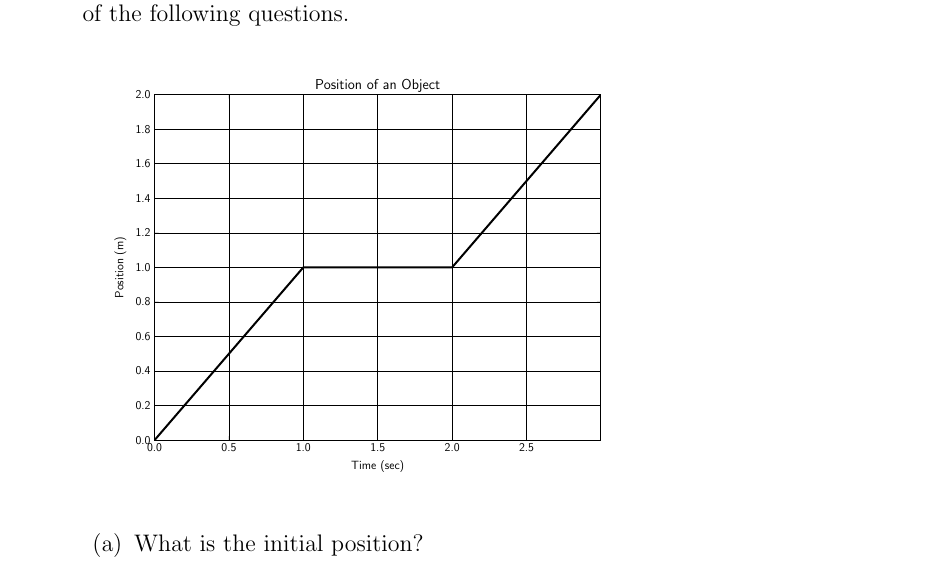
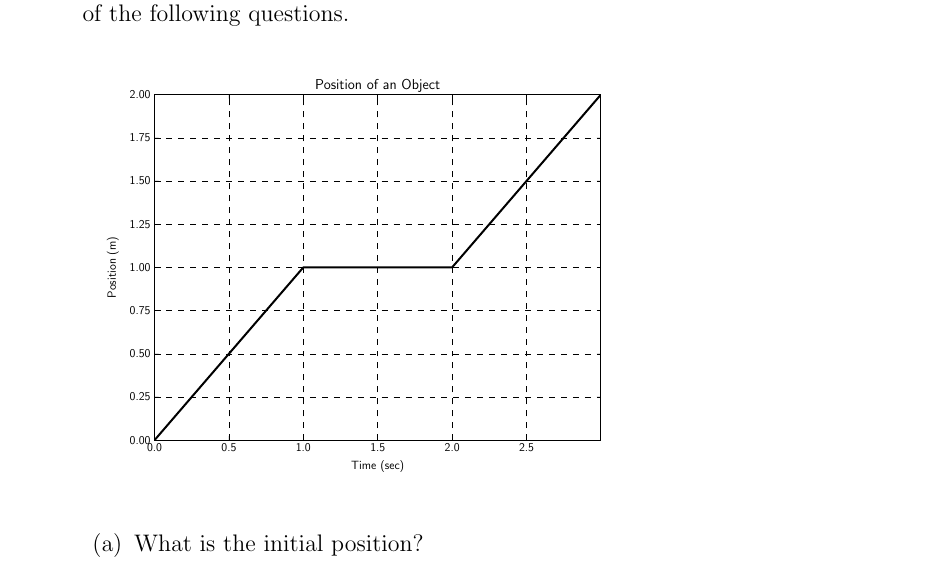
Before and after one commit to KellyBlack/COMPASS, a LaTeX book (calculus/activities/labManual.tex, which reads calculus/activities/py/week1/preClass1.pgf): part of page 7 of 31, cut so that both start at the same text. Compiled offline with pdfLaTeX.

Commit message:
Changed the look of the plots in the kinematics pre class work

```diff
--- a/calculus/activities/py/week1/preClass1.pgf
+++ b/calculus/activities/py/week1/preClass1.pgf
@@ -119,12 +119,12 @@
 \begin{pgfscope}%
 \pgfpathrectangle{\pgfqpoint{1.000000in}{0.600000in}}{\pgfqpoint{6.200000in}{4.800000in}} %
 \pgfusepath{clip}%
-\pgfsetrectcap%
+\pgfsetbuttcap%
 \pgfsetroundjoin%
 \pgfsetlinewidth{0.501875pt}%
 \definecolor{currentstroke}{rgb}{0.000000,0.000000,0.000000}%
 \pgfsetstrokecolor{currentstroke}%
-\pgfsetdash{}{0pt}%
+\pgfsetdash{{6.000000pt}{6.000000pt}}{0.000000pt}%
 \pgfpathmoveto{\pgfqpoint{1.000000in}{0.600000in}}%
 \pgfpathlineto{\pgfqpoint{1.000000in}{5.400000in}}%
 \pgfusepath{stroke}%
@@ -173,12 +173,12 @@
 \begin{pgfscope}%
 \pgfpathrectangle{\pgfqpoint{1.000000in}{0.600000in}}{\pgfqpoint{6.200000in}{4.800000in}} %
 \pgfusepath{clip}%
-\pgfsetrectcap%
+\pgfsetbuttcap%
 \pgfsetroundjoin%
 \pgfsetlinewidth{0.501875pt}%
 \definecolor{currentstroke}{rgb}{0.000000,0.000000,0.000000}%
 \pgfsetstrokecolor{currentstroke}%
-\pgfsetdash{}{0pt}%
+\pgfsetdash{{6.000000pt}{6.000000pt}}{0.000000pt}%
 \pgfpathmoveto{\pgfqpoint{2.033333in}{0.600000in}}%
 \pgfpathlineto{\pgfqpoint{2.033333in}{5.400000in}}%
 \pgfusepath{stroke}%
@@ -227,12 +227,12 @@
 \begin{pgfscope}%
 \pgfpathrectangle{\pgfqpoint{1.000000in}{0.600000in}}{\pgfqpoint{6.200000in}{4.800000in}} %
 \pgfusepath{clip}%
-\pgfsetrectcap%
+\pgfsetbuttcap%
 \pgfsetroundjoin%
 \pgfsetlinewidth{0.501875pt}%
 \definecolor{currentstroke}{rgb}{0.000000,0.000000,0.000000}%
 \pgfsetstrokecolor{currentstroke}%
-\pgfsetdash{}{0pt}%
+\pgfsetdash{{6.000000pt}{6.000000pt}}{0.000000pt}%
 \pgfpathmoveto{\pgfqpoint{3.066667in}{0.600000in}}%
 \pgfpathlineto{\pgfqpoint{3.066667in}{5.400000in}}%
 \pgfusepath{stroke}%
@@ -281,12 +281,12 @@
 \begin{pgfscope}%
 \pgfpathrectangle{\pgfqpoint{1.000000in}{0.600000in}}{\pgfqpoint{6.200000in}{4.800000in}} %
 \pgfusepath{clip}%
-\pgfsetrectcap%
+\pgfsetbuttcap%
 \pgfsetroundjoin%
 \pgfsetlinewidth{0.501875pt}%
 \definecolor{currentstroke}{rgb}{0.000000,0.000000,0.000000}%
 \pgfsetstrokecolor{currentstroke}%
-\pgfsetdash{}{0pt}%
+\pgfsetdash{{6.000000pt}{6.000000pt}}{0.000000pt}%
 \pgfpathmoveto{\pgfqpoint{4.100000in}{0.600000in}}%
 \pgfpathlineto{\pgfqpoint{4.100000in}{5.400000in}}%
 \pgfusepath{stroke}%
@@ -335,12 +335,12 @@
 \begin{pgfscope}%
 \pgfpathrectangle{\pgfqpoint{1.000000in}{0.600000in}}{\pgfqpoint{6.200000in}{4.800000in}} %
 \pgfusepath{clip}%
-\pgfsetrectcap%
+\pgfsetbuttcap%
 \pgfsetroundjoin%
 \pgfsetlinewidth{0.501875pt}%
 \definecolor{currentstroke}{rgb}{0.000000,0.000000,0.000000}%
 \pgfsetstrokecolor{currentstroke}%
-\pgfsetdash{}{0pt}%
+\pgfsetdash{{6.000000pt}{6.000000pt}}{0.000000pt}%
 \pgfpathmoveto{\pgfqpoint{5.133333in}{0.600000in}}%
 \pgfpathlineto{\pgfqpoint{5.133333in}{5.400000in}}%
 \pgfusepath{stroke}%
@@ -389,12 +389,12 @@
 \begin{pgfscope}%
 \pgfpathrectangle{\pgfqpoint{1.000000in}{0.600000in}}{\pgfqpoint{6.200000in}{4.800000in}} %
 \pgfusepath{clip}%
-\pgfsetrectcap%
+\pgfsetbuttcap%
 \pgfsetroundjoin%
 \pgfsetlinewidth{0.501875pt}%
 \definecolor{currentstroke}{rgb}{0.000000,0.000000,0.000000}%
 \pgfsetstrokecolor{currentstroke}%
-\pgfsetdash{}{0pt}%
+\pgfsetdash{{6.000000pt}{6.000000pt}}{0.000000pt}%
 \pgfpathmoveto{\pgfqpoint{6.166667in}{0.600000in}}%
 \pgfpathlineto{\pgfqpoint{6.166667in}{5.400000in}}%
 \pgfusepath{stroke}%
@@ -446,12 +446,12 @@
 \begin{pgfscope}%
 \pgfpathrectangle{\pgfqpoint{1.000000in}{0.600000in}}{\pgfqpoint{6.200000in}{4.800000in}} %
 \pgfusepath{clip}%
-\pgfsetrectcap%
+\pgfsetbuttcap%
 \pgfsetroundjoin%
 \pgfsetlinewidth{0.501875pt}%
 \definecolor{currentstroke}{rgb}{0.000000,0.000000,0.000000}%
 \pgfsetstrokecolor{currentstroke}%
-\pgfsetdash{}{0pt}%
+\pgfsetdash{{6.000000pt}{6.000000pt}}{0.000000pt}%
 \pgfpathmoveto{\pgfqpoint{1.000000in}{0.600000in}}%
 \pgfpathlineto{\pgfqpoint{7.200000in}{0.600000in}}%
 \pgfusepath{stroke}%
@@ -495,19 +495,19 @@
 \end{pgfscope}%
 \end{pgfscope}%
 \begin{pgfscope}%
-\pgftext[x=0.944444in,y=0.600000in,right,]{\sffamily\fontsize{12.000000}{14.400000}\selectfont 0.0}%
+\pgftext[x=0.944444in,y=0.600000in,right,]{\sffamily\fontsize{12.000000}{14.400000}\selectfont 0.00}%
 \end{pgfscope}%
 \begin{pgfscope}%
 \pgfpathrectangle{\pgfqpoint{1.000000in}{0.600000in}}{\pgfqpoint{6.200000in}{4.800000in}} %
 \pgfusepath{clip}%
-\pgfsetrectcap%
+\pgfsetbuttcap%
 \pgfsetroundjoin%
 \pgfsetlinewidth{0.501875pt}%
 \definecolor{currentstroke}{rgb}{0.000000,0.000000,0.000000}%
 \pgfsetstrokecolor{currentstroke}%
-\pgfsetdash{}{0pt}%
-\pgfpathmoveto{\pgfqpoint{1.000000in}{1.080000in}}%
-\pgfpathlineto{\pgfqpoint{7.200000in}{1.080000in}}%
+\pgfsetdash{{6.000000pt}{6.000000pt}}{0.000000pt}%
+\pgfpathmoveto{\pgfqpoint{1.000000in}{1.200000in}}%
+\pgfpathlineto{\pgfqpoint{7.200000in}{1.200000in}}%
 \pgfusepath{stroke}%
 \end{pgfscope}%
 \begin{pgfscope}%
@@ -525,7 +525,7 @@
 \pgfusepath{stroke,fill}%
 }%
 \begin{pgfscope}%
-\pgfsys@transformshift{1.000000in}{1.080000in}%
+\pgfsys@transformshift{1.000000in}{1.200000in}%
 \pgfsys@useobject{currentmarker}{}%
 \end{pgfscope}%
 \end{pgfscope}%
@@ -544,24 +544,24 @@
 \pgfusepath{stroke,fill}%
 }%
 \begin{pgfscope}%
-\pgfsys@transformshift{7.200000in}{1.080000in}%
+\pgfsys@transformshift{7.200000in}{1.200000in}%
 \pgfsys@useobject{currentmarker}{}%
 \end{pgfscope}%
 \end{pgfscope}%
 \begin{pgfscope}%
-\pgftext[x=0.944444in,y=1.080000in,right,]{\sffamily\fontsize{12.000000}{14.400000}\selectfont 0.2}%
+\pgftext[x=0.944444in,y=1.200000in,right,]{\sffamily\fontsize{12.000000}{14.400000}\selectfont 0.25}%
 \end{pgfscope}%
 \begin{pgfscope}%
 \pgfpathrectangle{\pgfqpoint{1.000000in}{0.600000in}}{\pgfqpoint{6.200000in}{4.800000in}} %
 \pgfusepath{clip}%
-\pgfsetrectcap%
+\pgfsetbuttcap%
 \pgfsetroundjoin%
 \pgfsetlinewidth{0.501875pt}%
 \definecolor{currentstroke}{rgb}{0.000000,0.000000,0.000000}%
 \pgfsetstrokecolor{currentstroke}%
-\pgfsetdash{}{0pt}%
-\pgfpathmoveto{\pgfqpoint{1.000000in}{1.560000in}}%
-\pgfpathlineto{\pgfqpoint{7.200000in}{1.560000in}}%
+\pgfsetdash{{6.000000pt}{6.000000pt}}{0.000000pt}%
+\pgfpathmoveto{\pgfqpoint{1.000000in}{1.800000in}}%
+\pgfpathlineto{\pgfqpoint{7.200000in}{1.800000in}}%
 \pgfusepath{stroke}%
 \end{pgfscope}%
 \begin{pgfscope}%
@@ -598,24 +598,24 @@
 \pgfusepath{stroke,fill}%
 }%
 \begin{pgfscope}%
-\pgfsys@transformshift{7.200000in}{1.560000in}%
+\pgfsys@transformshift{7.200000in}{1.800000in}%
 \pgfsys@useobject{currentmarker}{}%
 \end{pgfscope}%
 \end{pgfscope}%
 \begin{pgfscope}%
-\pgftext[x=0.944444in,y=1.560000in,right,]{\sffamily\fontsize{12.000000}{14.400000}\selectfont 0.4}%
+\pgftext[x=0.944444in,y=1.800000in,right,]{\sffamily\fontsize{12.000000}{14.400000}\selectfont 0.50}%
 \end{pgfscope}%
 \begin{pgfscope}%
 \pgfpathrectangle{\pgfqpoint{1.000000in}{0.600000in}}{\pgfqpoint{6.200000in}{4.800000in}} %
 \pgfusepath{clip}%
-\pgfsetrectcap%
+\pgfsetbuttcap%
 \pgfsetroundjoin%
 \pgfsetlinewidth{0.501875pt}%
 \definecolor{currentstroke}{rgb}{0.000000,0.000000,0.000000}%
 \pgfsetstrokecolor{currentstroke}%
-\pgfsetdash{}{0pt}%
-\pgfpathmoveto{\pgfqpoint{1.000000in}{2.040000in}}%
-\pgfpathlineto{\pgfqpoint{7.200000in}{2.040000in}}%
+\pgfsetdash{{6.000000pt}{6.000000pt}}{0.000000pt}%
+\pgfpathmoveto{\pgfqpoint{1.000000in}{2.400000in}}%
+\pgfpathlineto{\pgfqpoint{7.200000in}{2.400000in}}%
 \pgfusepath{stroke}%
 \end{pgfscope}%
 \begin{pgfscope}%
@@ -652,76 +652,22 @@
 \pgfusepath{stroke,fill}%
 }%
 \begin{pgfscope}%
-\pgfsys@transformshift{7.200000in}{2.040000in}%
+\pgfsys@transformshift{7.200000in}{2.400000in}%
 \pgfsys@useobject{currentmarker}{}%
 \end{pgfscope}%
 \end{pgfscope}%
 \begin{pgfscope}%
-\pgftext[x=0.944444in,y=2.040000in,right,]{\sffamily\fontsize{12.000000}{14.400000}\selectfont 0.6}%
+\pgftext[x=0.944444in,y=2.400000in,right,]{\sffamily\fontsize{12.000000}{14.400000}\selectfont 0.75}%
 \end{pgfscope}%
 \begin{pgfscope}%
 \pgfpathrectangle{\pgfqpoint{1.000000in}{0.600000in}}{\pgfqpoint{6.200000in}{4.800000in}} %
 \pgfusepath{clip}%
-\pgfsetrectcap%
+\pgfsetbuttcap%
 \pgfsetroundjoin%
 \pgfsetlinewidth{0.501875pt}%
 \definecolor{currentstroke}{rgb}{0.000000,0.000000,0.000000}%
 \pgfsetstrokecolor{currentstroke}%
-\pgfsetdash{}{0pt}%
-\pgfpathmoveto{\pgfqpoint{1.000000in}{2.520000in}}%
-\pgfpathlineto{\pgfqpoint{7.200000in}{2.520000in}}%
-\pgfusepath{stroke}%
-\end{pgfscope}%
-\begin{pgfscope}%
-\pgfsetbuttcap%
-\pgfsetroundjoin%
-\definecolor{currentfill}{rgb}{0.000000,0.000000,0.000000}%
-\pgfsetfillcolor{currentfill}%
-\pgfsetlinewidth{0.501875pt}%
-\definecolor{currentstroke}{rgb}{0.000000,0.000000,0.000000}%
-\pgfsetstrokecolor{currentstroke}%
-\pgfsetdash{}{0pt}%
-\pgfsys@defobject{currentmarker}{\pgfqpoint{0.000000in}{0.000000in}}{\pgfqpoint{0.055556in}{0.000000in}}{%
-\pgfpathmoveto{\pgfqpoint{0.000000in}{0.000000in}}%
-\pgfpathlineto{\pgfqpoint{0.055556in}{0.000000in}}%
-\pgfusepath{stroke,fill}%
-}%
-\begin{pgfscope}%
-\pgfsys@transformshift{1.000000in}{2.520000in}%
-\pgfsys@useobject{currentmarker}{}%
-\end{pgfscope}%
-\end{pgfscope}%
-\begin{pgfscope}%
-\pgfsetbuttcap%
-\pgfsetroundjoin%
-\definecolor{currentfill}{rgb}{0.000000,0.000000,0.000000}%
-\pgfsetfillcolor{currentfill}%
-\pgfsetlinewidth{0.501875pt}%
-\definecolor{currentstroke}{rgb}{0.000000,0.000000,0.000000}%
-\pgfsetstrokecolor{currentstroke}%
-\pgfsetdash{}{0pt}%
-\pgfsys@defobject{currentmarker}{\pgfqpoint{-0.055556in}{0.000000in}}{\pgfqpoint{0.000000in}{0.000000in}}{%
-\pgfpathmoveto{\pgfqpoint{0.000000in}{0.000000in}}%
-\pgfpathlineto{\pgfqpoint{-0.055556in}{0.000000in}}%
-\pgfusepath{stroke,fill}%
-}%
-\begin{pgfscope}%
-\pgfsys@transformshift{7.200000in}{2.520000in}%
-\pgfsys@useobject{currentmarker}{}%
-\end{pgfscope}%
-\end{pgfscope}%
-\begin{pgfscope}%
-\pgftext[x=0.944444in,y=2.520000in,right,]{\sffamily\fontsize{12.000000}{14.400000}\selectfont 0.8}%
-\end{pgfscope}%
-\begin{pgfscope}%
-\pgfpathrectangle{\pgfqpoint{1.000000in}{0.600000in}}{\pgfqpoint{6.200000in}{4.800000in}} %
-\pgfusepath{clip}%
-\pgfsetrectcap%
-\pgfsetroundjoin%
-\pgfsetlinewidth{0.501875pt}%
-\definecolor{currentstroke}{rgb}{0.000000,0.000000,0.000000}%
-\pgfsetstrokecolor{currentstroke}%
-\pgfsetdash{}{0pt}%
+\pgfsetdash{{6.000000pt}{6.000000pt}}{0.000000pt}%
 \pgfpathmoveto{\pgfqpoint{1.000000in}{3.000000in}}%
 \pgfpathlineto{\pgfqpoint{7.200000in}{3.000000in}}%
 \pgfusepath{stroke}%
@@ -765,19 +711,19 @@
 \end{pgfscope}%
 \end{pgfscope}%
 \begin{pgfscope}%
-\pgftext[x=0.944444in,y=3.000000in,right,]{\sffamily\fontsize{12.000000}{14.400000}\selectfont 1.0}%
+\pgftext[x=0.944444in,y=3.000000in,right,]{\sffamily\fontsize{12.000000}{14.400000}\selectfont 1.00}%
 \end{pgfscope}%
 \begin{pgfscope}%
 \pgfpathrectangle{\pgfqpoint{1.000000in}{0.600000in}}{\pgfqpoint{6.200000in}{4.800000in}} %
 \pgfusepath{clip}%
-\pgfsetrectcap%
+\pgfsetbuttcap%
 \pgfsetroundjoin%
 \pgfsetlinewidth{0.501875pt}%
 \definecolor{currentstroke}{rgb}{0.000000,0.000000,0.000000}%
 \pgfsetstrokecolor{currentstroke}%
-\pgfsetdash{}{0pt}%
-\pgfpathmoveto{\pgfqpoint{1.000000in}{3.480000in}}%
-\pgfpathlineto{\pgfqpoint{7.200000in}{3.480000in}}%
+\pgfsetdash{{6.000000pt}{6.000000pt}}{0.000000pt}%
+\pgfpathmoveto{\pgfqpoint{1.000000in}{3.600000in}}%
+\pgfpathlineto{\pgfqpoint{7.200000in}{3.600000in}}%
 \pgfusepath{stroke}%
 \end{pgfscope}%
 \begin{pgfscope}%
@@ -814,24 +760,24 @@
 \pgfusepath{stroke,fill}%
 }%
 \begin{pgfscope}%
-\pgfsys@transformshift{7.200000in}{3.480000in}%
+\pgfsys@transformshift{7.200000in}{3.600000in}%
 \pgfsys@useobject{currentmarker}{}%
 \end{pgfscope}%
 \end{pgfscope}%
 \begin{pgfscope}%
-\pgftext[x=0.944444in,y=3.480000in,right,]{\sffamily\fontsize{12.000000}{14.400000}\selectfont 1.2}%
+\pgftext[x=0.944444in,y=3.600000in,right,]{\sffamily\fontsize{12.000000}{14.400000}\selectfont 1.25}%
 \end{pgfscope}%
 \begin{pgfscope}%
 \pgfpathrectangle{\pgfqpoint{1.000000in}{0.600000in}}{\pgfqpoint{6.200000in}{4.800000in}} %
 \pgfusepath{clip}%
-\pgfsetrectcap%
+\pgfsetbuttcap%
 \pgfsetroundjoin%
 \pgfsetlinewidth{0.501875pt}%
 \definecolor{currentstroke}{rgb}{0.000000,0.000000,0.000000}%
 \pgfsetstrokecolor{currentstroke}%
-\pgfsetdash{}{0pt}%
-\pgfpathmoveto{\pgfqpoint{1.000000in}{3.960000in}}%
-\pgfpathlineto{\pgfqpoint{7.200000in}{3.960000in}}%
+\pgfsetdash{{6.000000pt}{6.000000pt}}{0.000000pt}%
+\pgfpathmoveto{\pgfqpoint{1.000000in}{4.200000in}}%
+\pgfpathlineto{\pgfqpoint{7.200000in}{4.200000in}}%
 \pgfusepath{stroke}%
 \end{pgfscope}%
 \begin{pgfscope}%
@@ -868,24 +814,24 @@
 \pgfusepath{stroke,fill}%
 }%
 \begin{pgfscope}%
-\pgfsys@transformshift{7.200000in}{3.960000in}%
+\pgfsys@transformshift{7.200000in}{4.200000in}%
 \pgfsys@useobject{currentmarker}{}%
 \end{pgfscope}%
 \end{pgfscope}%
 \begin{pgfscope}%
-\pgftext[x=0.944444in,y=3.960000in,right,]{\sffamily\fontsize{12.000000}{14.400000}\selectfont 1.4}%
+\pgftext[x=0.944444in,y=4.200000in,right,]{\sffamily\fontsize{12.000000}{14.400000}\selectfont 1.50}%
 \end{pgfscope}%
 \begin{pgfscope}%
 \pgfpathrectangle{\pgfqpoint{1.000000in}{0.600000in}}{\pgfqpoint{6.200000in}{4.800000in}} %
 \pgfusepath{clip}%
-\pgfsetrectcap%
+\pgfsetbuttcap%
 \pgfsetroundjoin%
 \pgfsetlinewidth{0.501875pt}%
 \definecolor{currentstroke}{rgb}{0.000000,0.000000,0.000000}%
 \pgfsetstrokecolor{currentstroke}%
-\pgfsetdash{}{0pt}%
-\pgfpathmoveto{\pgfqpoint{1.000000in}{4.440000in}}%
-\pgfpathlineto{\pgfqpoint{7.200000in}{4.440000in}}%
+\pgfsetdash{{6.000000pt}{6.000000pt}}{0.000000pt}%
+\pgfpathmoveto{\pgfqpoint{1.000000in}{4.800000in}}%
+\pgfpathlineto{\pgfqpoint{7.200000in}{4.800000in}}%
 \pgfusepath{stroke}%
 \end{pgfscope}%
 \begin{pgfscope}%
@@ -922,76 +868,22 @@
 \pgfusepath{stroke,fill}%
 }%
 \begin{pgfscope}%
-\pgfsys@transformshift{7.200000in}{4.440000in}%
+\pgfsys@transformshift{7.200000in}{4.800000in}%
 \pgfsys@useobject{currentmarker}{}%
 \end{pgfscope}%
 \end{pgfscope}%
 \begin{pgfscope}%
-\pgftext[x=0.944444in,y=4.440000in,right,]{\sffamily\fontsize{12.000000}{14.400000}\selectfont 1.6}%
+\pgftext[x=0.944444in,y=4.800000in,right,]{\sffamily\fontsize{12.000000}{14.400000}\selectfont 1.75}%
 \end{pgfscope}%
 \begin{pgfscope}%
 \pgfpathrectangle{\pgfqpoint{1.000000in}{0.600000in}}{\pgfqpoint{6.200000in}{4.800000in}} %
 \pgfusepath{clip}%
-\pgfsetrectcap%
+\pgfsetbuttcap%
 \pgfsetroundjoin%
 \pgfsetlinewidth{0.501875pt}%
 \definecolor{currentstroke}{rgb}{0.000000,0.000000,0.000000}%
 \pgfsetstrokecolor{currentstroke}%
-\pgfsetdash{}{0pt}%
-\pgfpathmoveto{\pgfqpoint{1.000000in}{4.920000in}}%
-\pgfpathlineto{\pgfqpoint{7.200000in}{4.920000in}}%
-\pgfusepath{stroke}%
-\end{pgfscope}%
-\begin{pgfscope}%
-\pgfsetbuttcap%
-\pgfsetroundjoin%
-\definecolor{currentfill}{rgb}{0.000000,0.000000,0.000000}%
-\pgfsetfillcolor{currentfill}%
-\pgfsetlinewidth{0.501875pt}%
-\definecolor{currentstroke}{rgb}{0.000000,0.000000,0.000000}%
-\pgfsetstrokecolor{currentstroke}%
-\pgfsetdash{}{0pt}%
-\pgfsys@defobject{currentmarker}{\pgfqpoint{0.000000in}{0.000000in}}{\pgfqpoint{0.055556in}{0.000000in}}{%
-\pgfpathmoveto{\pgfqpoint{0.000000in}{0.000000in}}%
-\pgfpathlineto{\pgfqpoint{0.055556in}{0.000000in}}%
-\pgfusepath{stroke,fill}%
-}%
-\begin{pgfscope}%
-\pgfsys@transformshift{1.000000in}{4.920000in}%
-\pgfsys@useobject{currentmarker}{}%
-\end{pgfscope}%
-\end{pgfscope}%
-\begin{pgfscope}%
-\pgfsetbuttcap%
-\pgfsetroundjoin%
-\definecolor{currentfill}{rgb}{0.000000,0.000000,0.000000}%
-\pgfsetfillcolor{currentfill}%
-\pgfsetlinewidth{0.501875pt}%
-\definecolor{currentstroke}{rgb}{0.000000,0.000000,0.000000}%
-\pgfsetstrokecolor{currentstroke}%
-\pgfsetdash{}{0pt}%
-\pgfsys@defobject{currentmarker}{\pgfqpoint{-0.055556in}{0.000000in}}{\pgfqpoint{0.000000in}{0.000000in}}{%
-\pgfpathmoveto{\pgfqpoint{0.000000in}{0.000000in}}%
-\pgfpathlineto{\pgfqpoint{-0.055556in}{0.000000in}}%
-\pgfusepath{stroke,fill}%
-}%
-\begin{pgfscope}%
-\pgfsys@transformshift{7.200000in}{4.920000in}%
-\pgfsys@useobject{currentmarker}{}%
-\end{pgfscope}%
-\end{pgfscope}%
-\begin{pgfscope}%
-\pgftext[x=0.944444in,y=4.920000in,right,]{\sffamily\fontsize{12.000000}{14.400000}\selectfont 1.8}%
-\end{pgfscope}%
-\begin{pgfscope}%
-\pgfpathrectangle{\pgfqpoint{1.000000in}{0.600000in}}{\pgfqpoint{6.200000in}{4.800000in}} %
-\pgfusepath{clip}%
-\pgfsetrectcap%
-\pgfsetroundjoin%
-\pgfsetlinewidth{0.501875pt}%
-\definecolor{currentstroke}{rgb}{0.000000,0.000000,0.000000}%
-\pgfsetstrokecolor{currentstroke}%
-\pgfsetdash{}{0pt}%
+\pgfsetdash{{6.000000pt}{6.000000pt}}{0.000000pt}%
 \pgfpathmoveto{\pgfqpoint{1.000000in}{5.400000in}}%
 \pgfpathlineto{\pgfqpoint{7.200000in}{5.400000in}}%
 \pgfusepath{stroke}%
@@ -1035,10 +927,10 @@
 \end{pgfscope}%
 \end{pgfscope}%
 \begin{pgfscope}%
-\pgftext[x=0.944444in,y=5.400000in,right,]{\sffamily\fontsize{12.000000}{14.400000}\selectfont 2.0}%
+\pgftext[x=0.944444in,y=5.400000in,right,]{\sffamily\fontsize{12.000000}{14.400000}\selectfont 2.00}%
 \end{pgfscope}%
 \begin{pgfscope}%
-\pgftext[x=0.609945in,y=3.000000in,,bottom,rotate=90.000000]{\sffamily\fontsize{12.000000}{14.400000}\selectfont Position (m)}%
+\pgftext[x=0.503906in,y=3.000000in,,bottom,rotate=90.000000]{\sffamily\fontsize{12.000000}{14.400000}\selectfont Position (m)}%
 \end{pgfscope}%
 \begin{pgfscope}%
 \pgftext[x=4.100000in,y=5.469444in,,base]{\sffamily\fontsize{14.400000}{17.280000}\selectfont Position of an Object}%
```
Also changed, not shown: calculus/activities/py/week1/preClass2.pgf (+42 -42 lines), calculus/activities/py/week1/preClass3.pgf (+42 -42 lines), calculus/activities/py/week1/preClass1.pgf (10 more changed lines), 1 other file.
